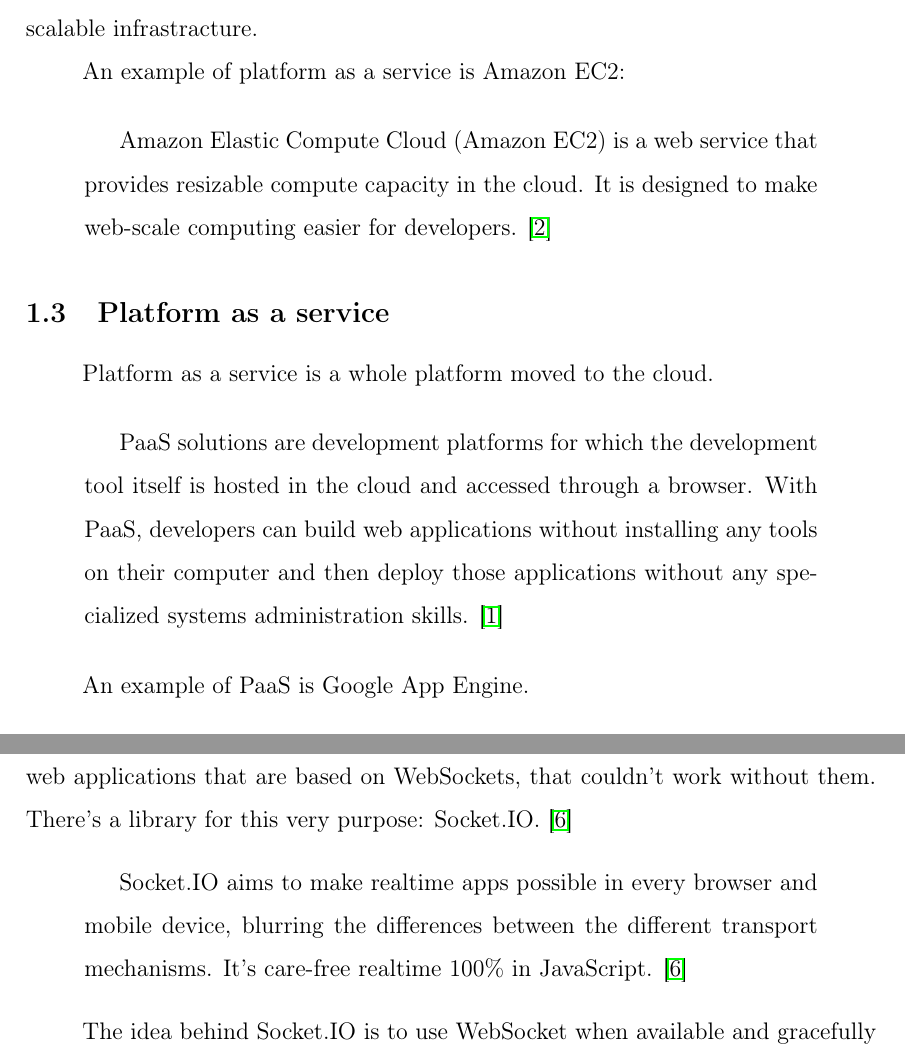
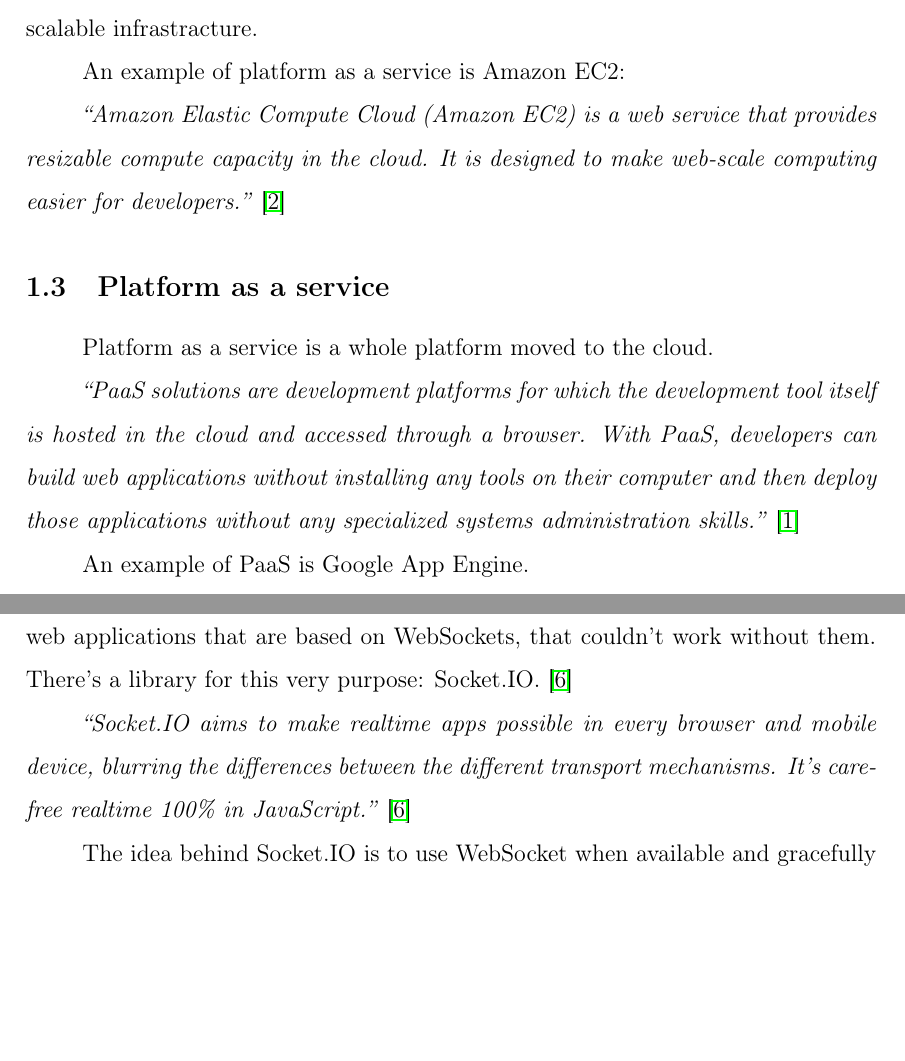
Before and after one commit to vojto/atmos2-thesis, a LaTeX thesis (main/tukethesis.tex, which reads main/background.tex, main/technologies.tex): two parts of pages 17 and 29 of 62, joined at a grey line, cut so that both start at the same text, the shorter picture padded with empty space. Compiled offline with pdfLaTeX.

Commit message:
Fixing quotations

```diff
--- a/main/background.tex
+++ b/main/background.tex
@@ -30,17 +30,13 @@
 
 An example of platform as a service is Amazon EC2:
 
-\begin{quotation}
-Amazon Elastic Compute Cloud (Amazon EC2) is a web service that provides resizable compute capacity in the cloud. It is designed to make web-scale computing easier for developers. \citep{amazon}
-\end{quotation}
+\emph{``Amazon Elastic Compute Cloud (Amazon EC2) is a web service that provides resizable compute capacity in the cloud. It is designed to make web-scale computing easier for developers.''} \citep{amazon}
 
 \subsection{Platform as a service}
 
 Platform as a service is a whole platform moved to the cloud.
 
-\begin{quotation}
-PaaS solutions are development platforms for which the development tool itself is hosted in the cloud and accessed through a browser. With PaaS, developers can build web applications without installing any tools on their computer and then deploy those applications without any specialized systems administration skills. \citep{paas}
-\end{quotation}
+\emph{``PaaS solutions are development platforms for which the development tool itself is hosted in the cloud and accessed through a browser. With PaaS, developers can build web applications without installing any tools on their computer and then deploy those applications without any specialized systems administration skills.''} \citep{paas}
 
 An example of PaaS is Google App Engine.
 
--- a/main/technologies.tex
+++ b/main/technologies.tex
@@ -104,9 +104,7 @@
 
 WebSockets are supported in all current version of browsers. For Atmosphere, that would suffice, because the application can work without WebSockets, it would gracefully degrade to work without notifications. There are of course countless web applications that are based on WebSockets, that couldn’t work without them. There’s a library for this very purpose: Socket.IO. \citep{socketio}
 
-\begin{quotation}
-Socket.IO aims to make realtime apps possible in every browser and mobile device, blurring the differences between the different transport mechanisms. It's care-free realtime 100\% in JavaScript. \citep{socketio}
-\end{quotation}
+\emph{``Socket.IO aims to make realtime apps possible in every browser and mobile device, blurring the differences between the different transport mechanisms. It's care-free realtime 100\% in JavaScript.''} \citep{socketio}
 
 The idea behind Socket.IO is to use WebSocket when available and gracefully downgrade to other workarounds for push notifications in the brower. These include Flash file bridged with JavaScript, AJAX long polling and others. To use Socket.IO, a library needs to be included on both client and server side. With Socket.IO library the server side is expected to be written in JavaScript on Node.js, but there are other third party libraries that work in other environments.
 
```
Also changed, not shown: main/background.tex (4 more changed lines), main/technologies.tex (4 more changed lines).
